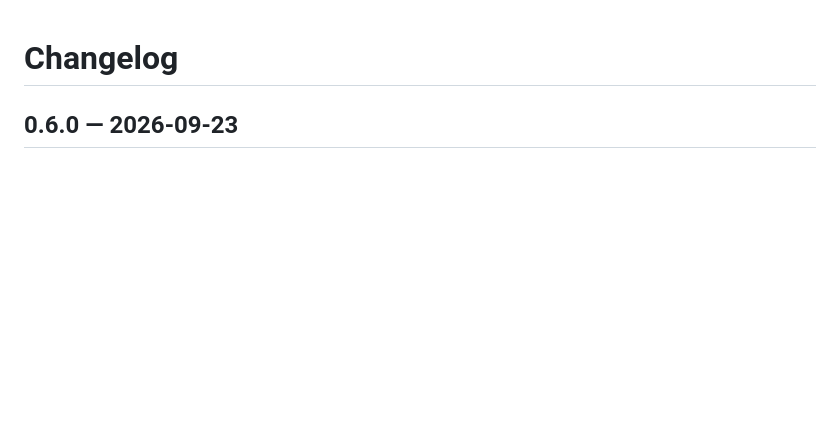
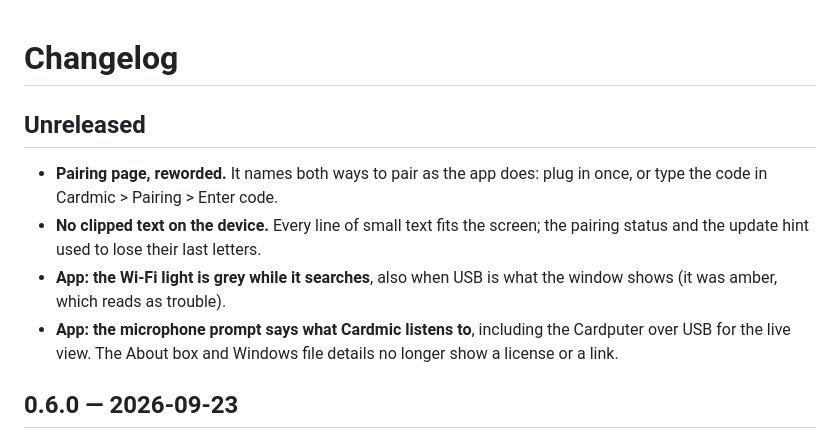
Before and after one commit to Yueze/Cardmic, a Markdown page: CHANGELOG.md, the part around the change. Rendered like a GitHub page; blank space fills up the shorter version.

Commit message:
README: specifications as a plain table; changelog: unreleased fixes

```diff
--- a/CHANGELOG.md
+++ b/CHANGELOG.md
@@ -1,4 +1,17 @@
 # Changelog
+
+## Unreleased
+
+- **Pairing page, reworded.** It names both ways to pair as the app does:
+  plug in once, or type the code in Cardmic > Pairing > Enter code.
+- **No clipped text on the device.** Every line of small text fits the
+  screen; the pairing status and the update hint used to lose their last
+  letters.
+- **App: the Wi-Fi light is grey while it searches**, also when USB is what
+  the window shows (it was amber, which reads as trouble).
+- **App: the microphone prompt says what Cardmic listens to**, including the
+  Cardputer over USB for the live view. The About box and Windows file
+  details no longer show a license or a link.
 
 ## 0.6.0 — 2026-09-23
 
```
Also changed, not shown: README.md (+13 -13 lines).
